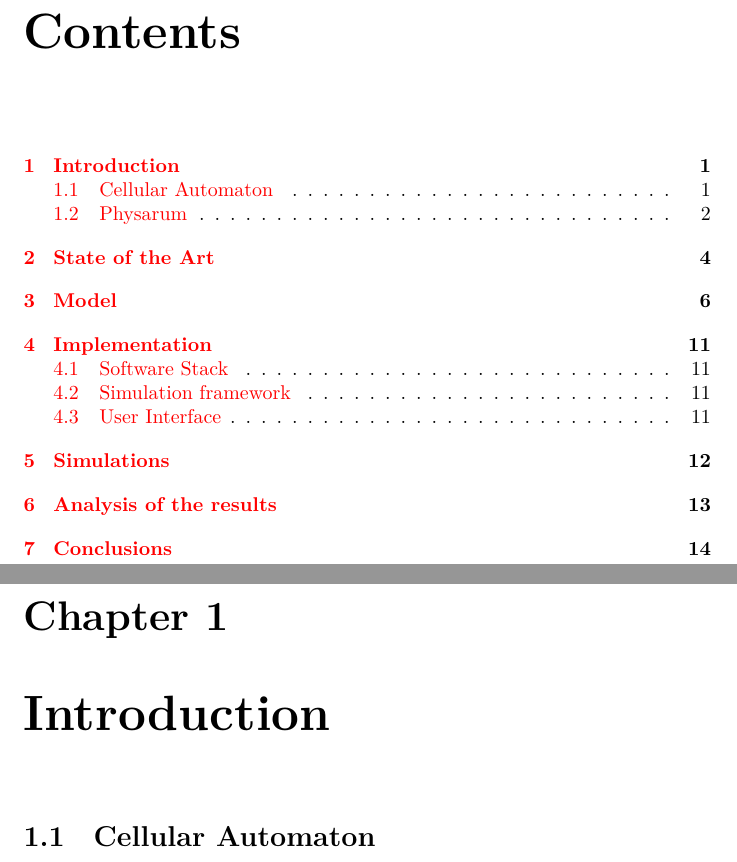
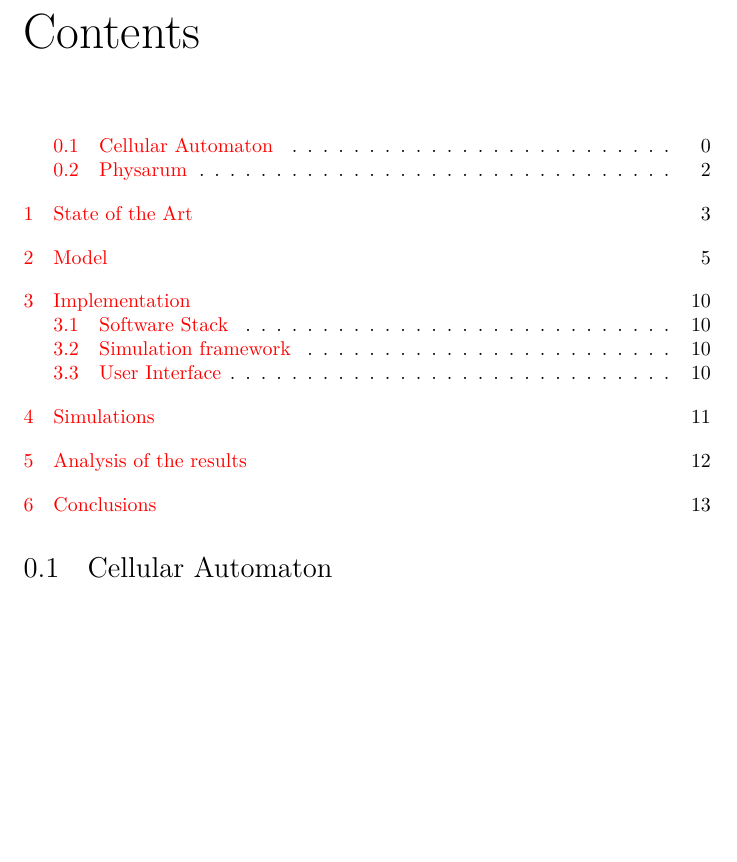
Before and after one commit to avivace/Physarum, a LaTeX document (docs/report.tex): two parts of pages 3 and 4 of 19 before the commit and part of page 3 of 18 after it, the two joined at a grey line, cut so that both start at the same text, the shorter picture padded with empty space. Compiled offline with XeLaTeX.

Commit message:
Kp as serif font, Nimbus as mono

```diff
--- a/docs/report.tex
+++ b/docs/report.tex
@@ -1,7 +1,10 @@
 \documentclass{report}
 \usepackage{amsmath}
 \usepackage{ dsfont }
-\usepackage[colorlinks,citecolor=black,urlcolor=blue,bookmarks=false,hypertexnames=true]{hyperref}
+\usepackage[colorlinks,citecolor=black,urlcolor=blue,bookmarks=false,hypertexnames=true]{hyperref}\usepackage{kpfonts}
+\usepackage[T1]{fontenc}
+\usepackage{nimbusmononarrow}
+
 \begin{document}
 
 \title{%
@@ -24,7 +27,6 @@
 \input{abstract}
 \tableofcontents
 
-\chapter{Introduction}
 \input{1_introduction}
 
 \chapter{State of the Art}
```
